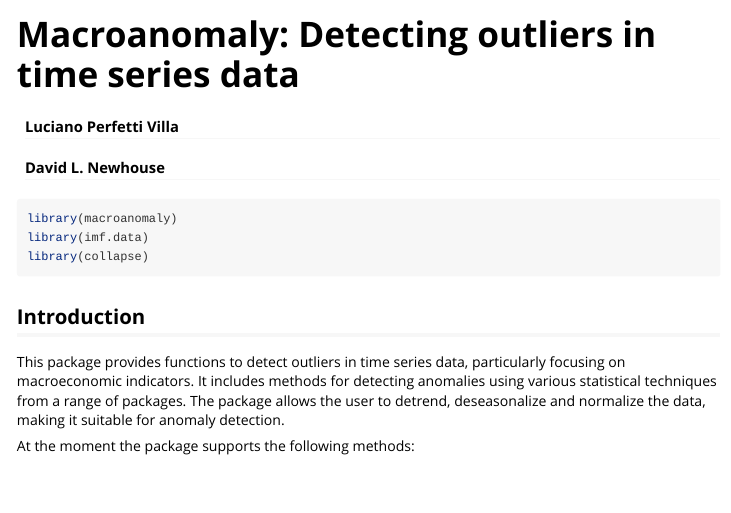
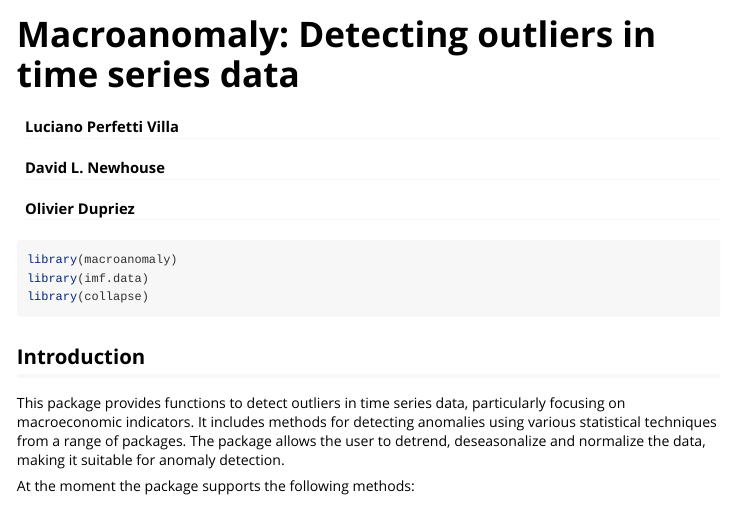
Before and after one commit to lucianopv/macroanomaly, an R Markdown document (vignettes/Macroanomaly.Rmd): the page in a window 1100 px wide, from its top. Rendered offline with R 4.5, knitr and Pandoc, with nearby package versions; some code elsewhere in the file could not run offline; long lines of code are wrapped.

Commit message:
Minor changes to DESCRIPTION and vignette

```diff
--- a/vignettes/Macroanomaly.Rmd
+++ b/vignettes/Macroanomaly.Rmd
@@ -4,6 +4,7 @@ output: rmarkdown::html_vignette
 author:
   - "Luciano Perfetti Villa"
   - "David L. Newhouse"
+  - "Olivier Dupriez"
 vignette: >
   %\VignetteIndexEntry{Macroanomaly}
   %\VignetteEngine{knitr::rmarkdown}
```
Also changed, not shown: vignettes/Macroanomaly.pdf, 1 other file.
